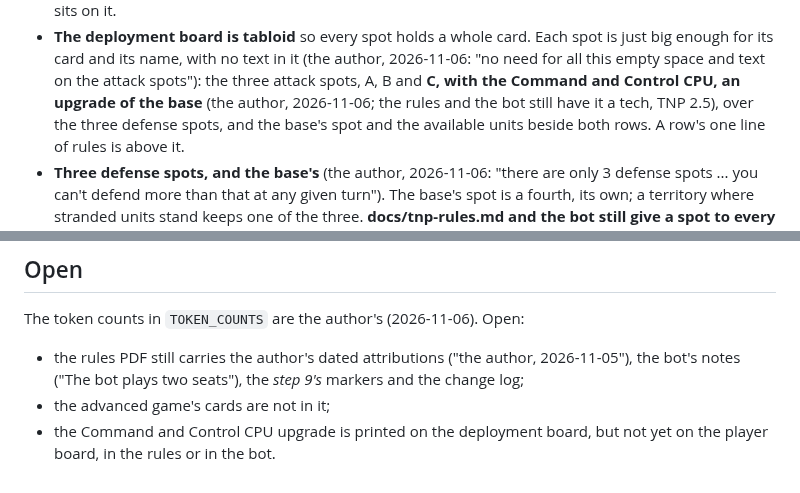
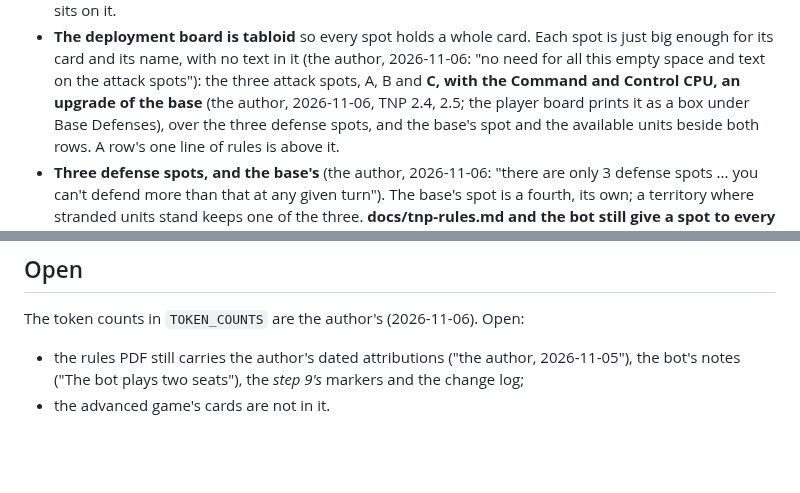
Before and after one commit to HolyTispoon/fool-bot, a Markdown page: docs/design/tnp-print-kit.md, 2 parts joined by grey strips. GitHub-like rendering; blank space fills up the shorter version.

Commit message:
TNP kit doc: the Command and Control CPU is in the rules, the bot and the player board
Co-Authored-By: Claude Opus 5.5 <noreply@anthropic.com>

```diff
--- a/docs/design/tnp-print-kit.md
+++ b/docs/design/tnp-print-kit.md
@@ -107,8 +107,8 @@ runs out uses anything.
   text in it (the author, 2026-11-06: "no need for all this empty space
   and text on the attack spots"): the three attack spots, A, B and
   **C, with the Command and Control CPU, an upgrade of the base** (the
-  author, 2026-11-06; the rules and the bot still have it a tech, TNP
-  2.5), over the three defense spots, and the base's spot and the
+  author, 2026-11-06, TNP 2.4, 2.5; the player board prints it as a box
+  under Base Defenses), over the three defense spots, and the base's spot and the
   available units beside both rows. A row's one line of rules is above it.
 - **Three defense spots, and the base's** (the author, 2026-11-06:
   "there are only 3 defense spots ... you can't defend more than that at
@@ -184,6 +184,4 @@ The token counts in `TOKEN_COUNTS` are the author's (2026-11-06). Open:
 - the rules PDF still carries the author's dated attributions
   ("the author, 2026-11-05"), the bot's notes ("The bot plays two
   seats"), the *step 9's* markers and the change log;
-- the advanced game's cards are not in it;
-- the Command and Control CPU upgrade is printed on the deployment
-  board, but not yet on the player board, in the rules or in the bot.
+- the advanced game's cards are not in it.
```
